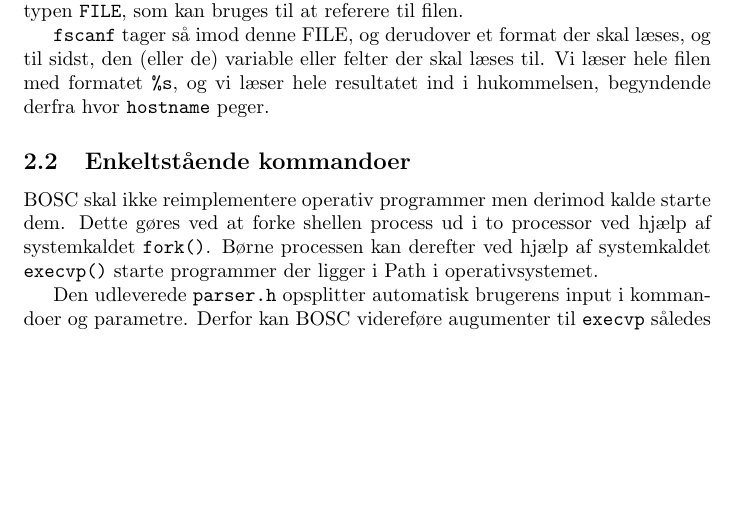
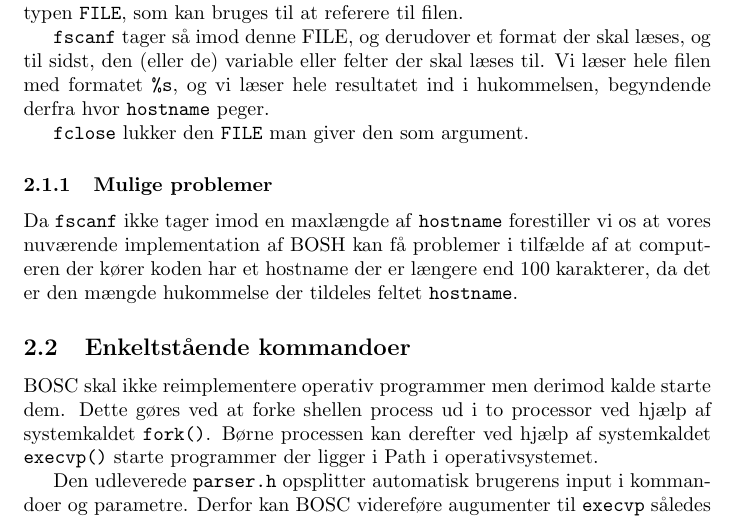
Before and after one commit to andersfischernielsen/BOSC, a LaTeX document (ObligatoriskOpgave1/tex/main.tex, which reads ObligatoriskOpgave1/tex/chapters/2-implementation.tex): part of page 4 of 8, cut so that both start at the same text, the shorter picture padded with empty space. Compiled offline with pdfLaTeX.

Commit message:
Added possible problems to gethostname.

```diff
--- a/ObligatoriskOpgave1/tex/chapters/2-implementation.tex
+++ b/ObligatoriskOpgave1/tex/chapters/2-implementation.tex
@@ -9,6 +9,11 @@ Dette er gjort med systemkaldene \texttt{fopen}, \texttt{fclose} og \texttt{fsca
 \texttt{fopen} tager imod to argumenter, en filsti og en adgangstilladelse til enten at skrive eller læse. Da vi i BOSH kun skal læse fra filen beder vi kun om læsetilladelsen ved at give karakteren \texttt{r} som adgangstilladelse. Det betyder at vi kun kan læse fra filen. Når funktionen returnerer får vi en værdi tilbage af typen \texttt{FILE}, som kan bruges til at referere til filen.
 
 \texttt{fscanf} tager så imod denne FILE, og derudover et format der skal læses, og til sidst, den (eller de) variable eller felter der skal læses til. Vi læser hele filen med formatet \texttt{\%s}, og vi læser hele resultatet ind i hukommelsen, begyndende derfra hvor \texttt{hostname} peger.
+
+\texttt{fclose} lukker den \texttt{FILE} man giver den som argument.
+
+\subsubsection{Mulige problemer}
+Da \texttt{fscanf} ikke tager imod en maxlængde af \texttt{hostname} forestiller vi os at vores nuværende implementation af BOSH kan få problemer i tilfælde af at computeren der kører koden har et hostname der er længere end 100 karakterer, da det er den mængde hukommelse der tildeles feltet \texttt{hostname}.
 
 \subsection{Enkeltstående kommandoer}
 BOSC skal ikke reimplementere operativ programmer men derimod kalde starte dem. Dette gøres ved at forke shellen process ud i to processor ved hjælp af systemkaldet \verb+fork()+. Børne processen kan derefter ved hjælp af systemkaldet \verb+execvp()+ starte programmer der ligger i Path i operativsystemet.
```
